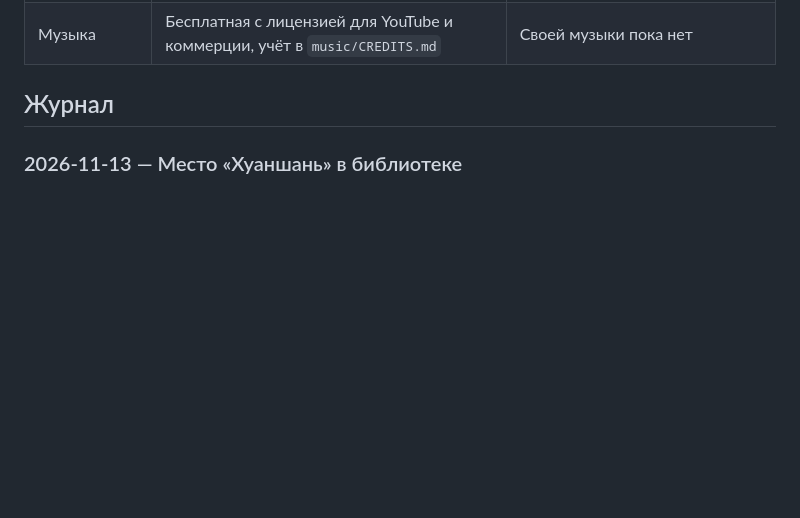
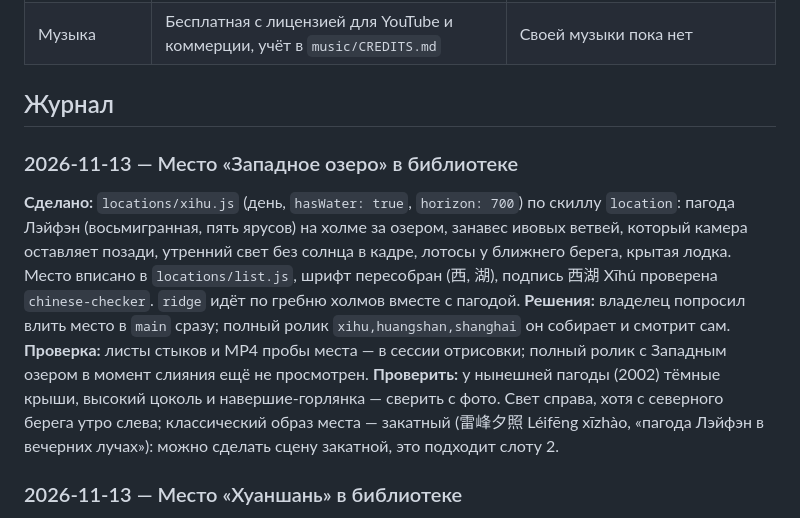
Before and after one commit to daniel-ocean97/dao-to-hsk-motion, a Markdown page: docs/HISTORY.md, the part around the change. GitHub-like rendering; blank space fills up the shorter version.

Commit message:
Record West Lake in the place table and the project journal
Co-Authored-By: Claude Opus 5.5 <noreply@anthropic.com>

```diff
--- a/docs/HISTORY.md
+++ b/docs/HISTORY.md
@@ -33,6 +33,23 @@
 | Музыка | Бесплатная с лицензией для YouTube и коммерции, учёт в `music/CREDITS.md` | Своей музыки пока нет |
 
 ## Журнал
+
+### 2026-11-13 — Место «Западное озеро» в библиотеке
+
+**Сделано:** `locations/xihu.js` (день, `hasWater: true`, `horizon: 700`) по
+скиллу `location`: пагода Лэйфэн (восьмигранная, пять ярусов) на холме за
+озером, занавес ивовых ветвей, который камера оставляет позади, утренний свет
+без солнца в кадре, лотосы у ближнего берега, крытая лодка. Место вписано в
+`locations/list.js`, шрифт пересобран (西, 湖), подпись 西湖 Xīhú проверена
+`chinese-checker`. `ridge` идёт по гребню холмов вместе с пагодой.
+**Решения:** владелец попросил влить место в `main` сразу; полный ролик
+`xihu,huangshan,shanghai` он собирает и смотрит сам.
+**Проверка:** листы стыков и MP4 пробы места — в сессии отрисовки; полный
+ролик с Западным озером в момент слияния ещё не просмотрен.
+**Проверить:** у нынешней пагоды (2002) тёмные крыши, высокий цоколь и
+навершие-горлянка — сверить с фото. Свет справа, хотя с северного берега утро
+слева; классический образ места — закатный (雷峰夕照 Léifēng xīzhào, «пагода
+Лэйфэн в вечерних лучах»): можно сделать сцену закатной, это подходит слоту 2.
 
 ### 2026-11-13 — Место «Хуаншань» в библиотеке
 
```
Also changed, not shown: docs/locations.md (+1 -0 lines).
